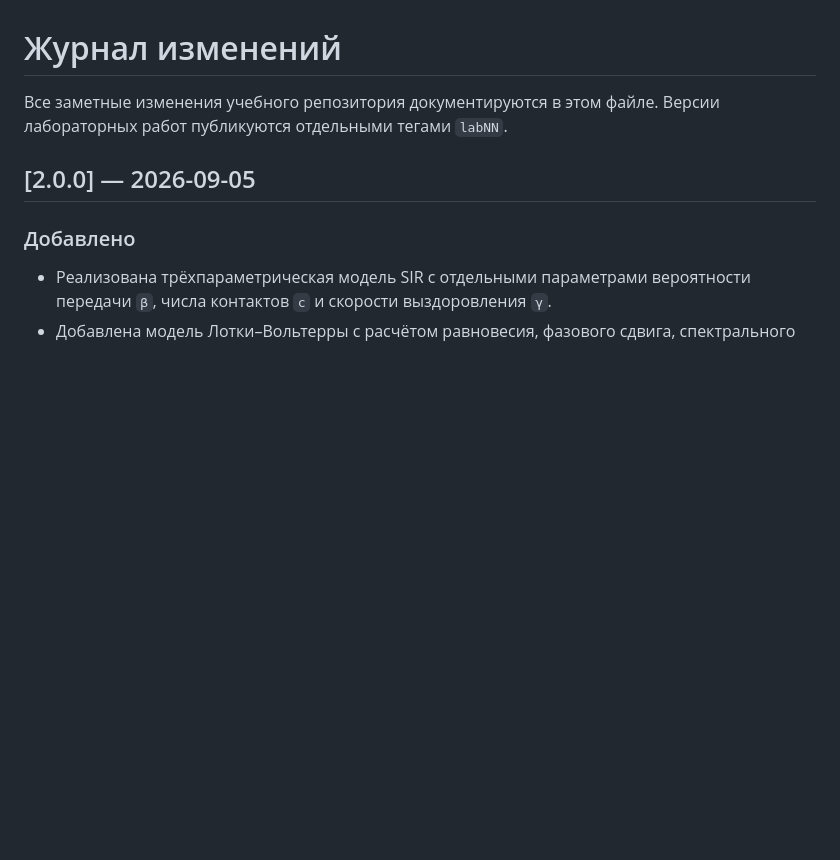
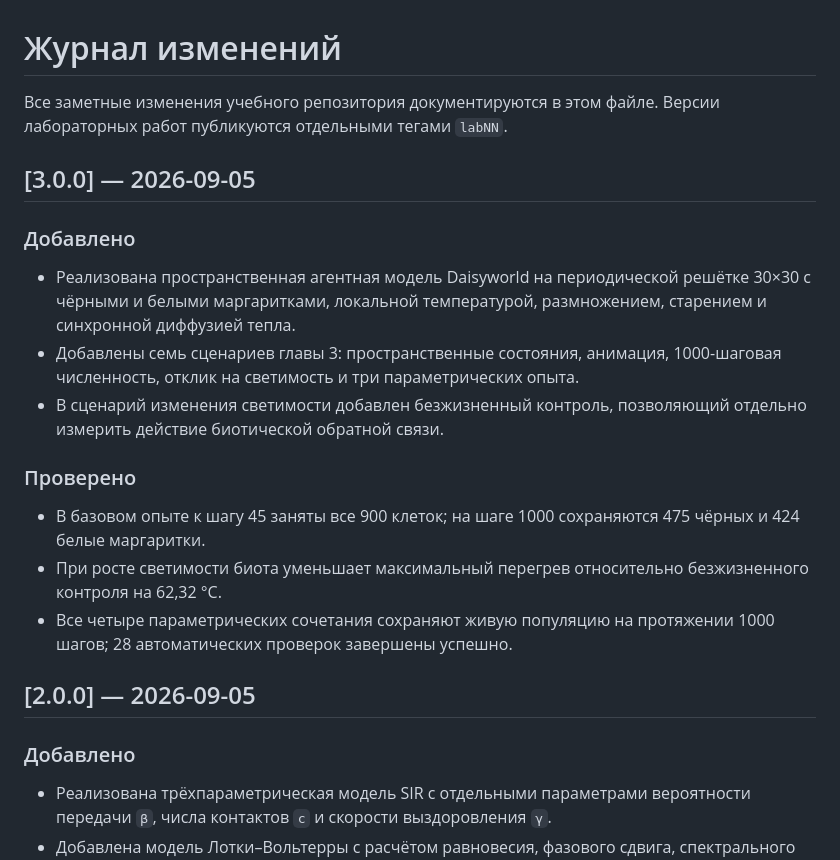
Before and after one commit to rhktrlwmd/2026-1--study--simulation-modeling, a Markdown page: CHANGELOG.md, the part around the change. Drawn GitHub-style; blank space fills up the shorter version.

Commit message:
docs(lab03): add changelog and release notes

```diff
--- a/CHANGELOG.md
+++ b/CHANGELOG.md
@@ -2,6 +2,27 @@
 
 Все заметные изменения учебного репозитория документируются в этом файле.
 Версии лабораторных работ публикуются отдельными тегами `labNN`.
+
+## [3.0.0] — 2026-09-05
+
+### Добавлено
+
+- Реализована пространственная агентная модель Daisyworld на периодической
+  решётке 30×30 с чёрными и белыми маргаритками, локальной температурой,
+  размножением, старением и синхронной диффузией тепла.
+- Добавлены семь сценариев главы 3: пространственные состояния, анимация,
+  1000-шаговая численность, отклик на светимость и три параметрических опыта.
+- В сценарий изменения светимости добавлен безжизненный контроль, позволяющий
+  отдельно измерить действие биотической обратной связи.
+
+### Проверено
+
+- В базовом опыте к шагу 45 заняты все 900 клеток; на шаге 1000 сохраняются
+  475 чёрных и 424 белые маргаритки.
+- При росте светимости биота уменьшает максимальный перегрев относительно
+  безжизненного контроля на 62,32 °C.
+- Все четыре параметрических сочетания сохраняют живую популяцию на протяжении
+  1000 шагов; 28 автоматических проверок завершены успешно.
 
 ## [2.0.0] — 2026-09-05
 
```
Also changed, not shown: labs/lab03/CHANGELOG.md (added, +43 -0 lines), labs/lab03/RELEASE.md (added, +47 -0 lines).
